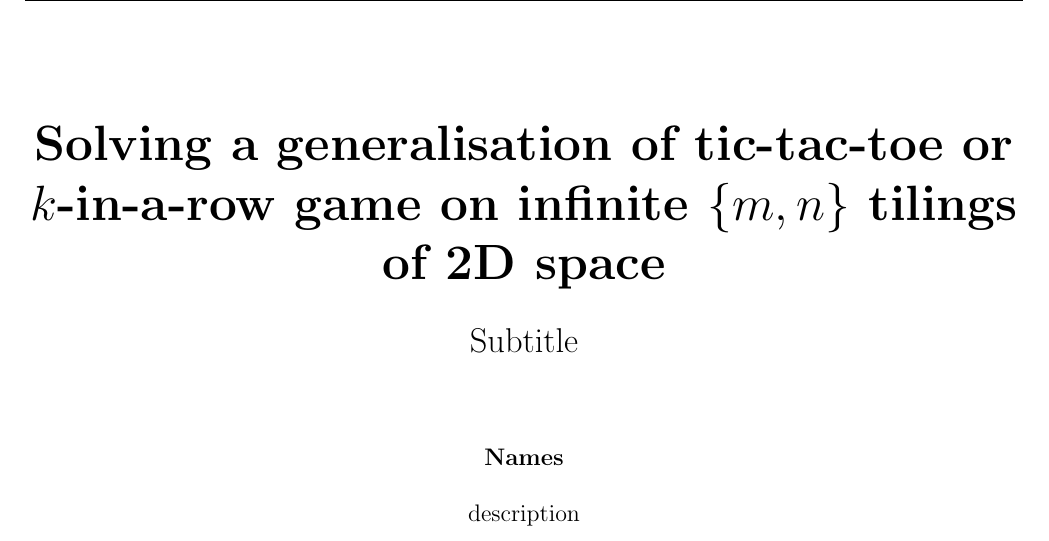
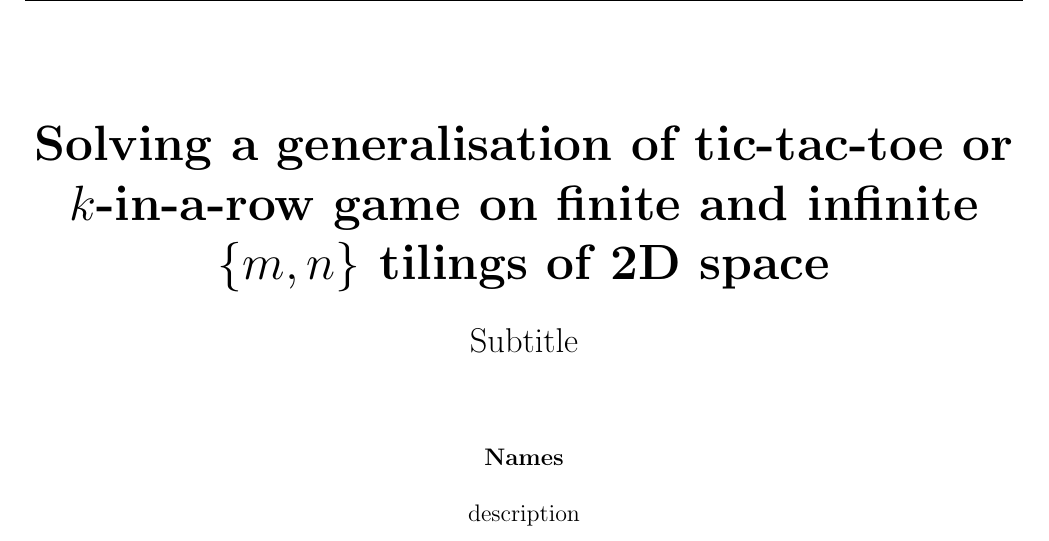
Before and after one commit to HiperLoop/mnk, a LaTeX document (tex/main.tex): part of page 1 of 8, cut so that both start at the same text. Compiled offline with pdfLaTeX.

Commit message:
updated project title

```diff
--- a/tex/main.tex
+++ b/tex/main.tex
@@ -78,7 +78,7 @@
         \vspace*{1cm}
 
         \Huge
-        \textbf{Solving a generalisation of tic-tac-toe or $k$-in-a-row game on infinite $\{m, n\}$ tilings of 2D space}
+        \textbf{Solving a generalisation of tic-tac-toe or $k$-in-a-row game on finite and infinite $\{m, n\}$ tilings of 2D space}
 
         \vspace{0.5cm}
         \LARGE
```
Also changed, not shown: README.md, tex/main.pdf, 1 other file.
